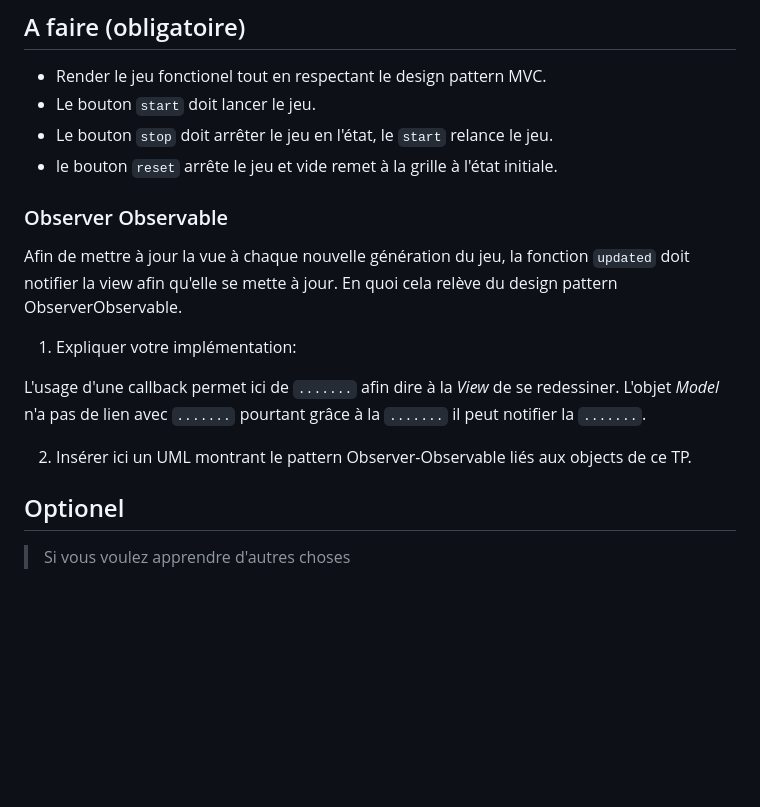
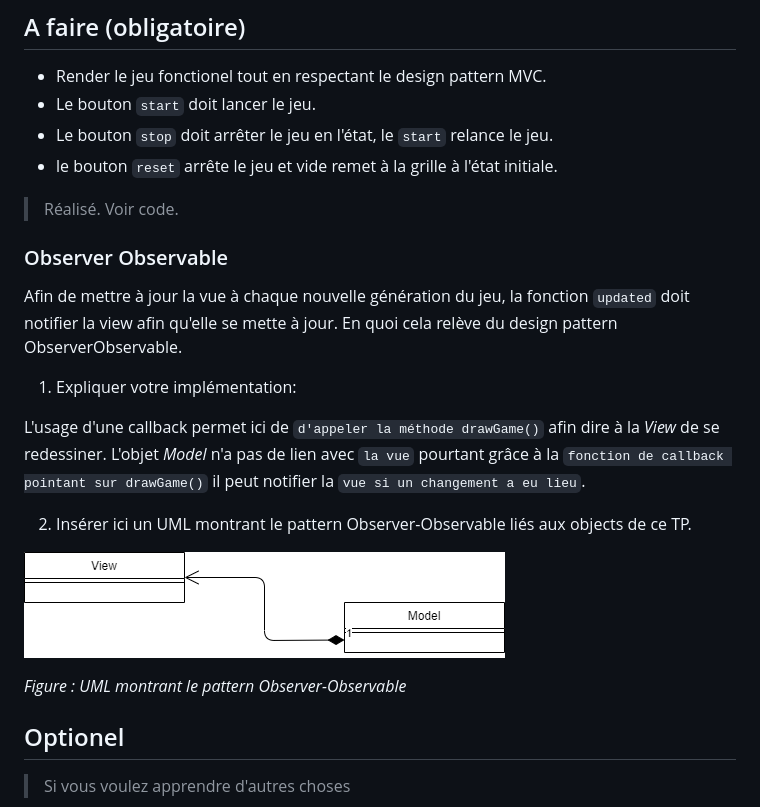
Before and after one commit to PolytechLyon/2020-isi3-mvc-DorianNaaji, a Markdown page: README.md, the part around the change printed below. Drawn GitHub-style; pictures changed too: img/obs.png (added); blank space fills up the shorter version.

```diff
--- a/README.md
+++ b/README.md
@@ -35,6 +36,8 @@ Il sera en revanche rare et peu pertinent d'utiliser le pattern MVC pour un serv
 - Le bouton `stop` doit arrêter le jeu en l'état, le `start` relance le jeu.
 - le bouton `reset` arrête le jeu et vide remet à la grille à l'état initiale.
 
+> Réalisé. Voir code.
+
 ### Observer Observable
 
 Afin de mettre à jour la vue à chaque nouvelle génération du jeu, la fonction `updated` doit notifier la view afin qu'elle se mette à jour.
@@ -42,10 +45,14 @@ En quoi cela relève du design pattern ObserverObservable.
 
 1. Expliquer votre implémentation:
 
-L'usage d'une callback permet ici de `.......` afin dire à la _View_ de se redessiner.
-L'objet _Model_ n'a pas de lien avec `.......` pourtant grâce à la `.......` il peut notifier la `.......`.
+L'usage d'une callback permet ici de `d'appeler la méthode drawGame()` afin dire à la _View_ de se redessiner.
+L'objet _Model_ n'a pas de lien avec `la vue` pourtant grâce à la `fonction de callback pointant sur drawGame()` il peut notifier la `vue si un changement a eu lieu`.
 
 2. Insérer ici un UML montrant le pattern Observer-Observable liés aux objects de ce TP.
+
+![obs](img/obs.png)
+
+_Figure : UML montrant le pattern Observer-Observable_
 
 ## Optionel
 
```
Also changed, not shown: other parts of README.md (+1 -0 lines), 4 other files.
